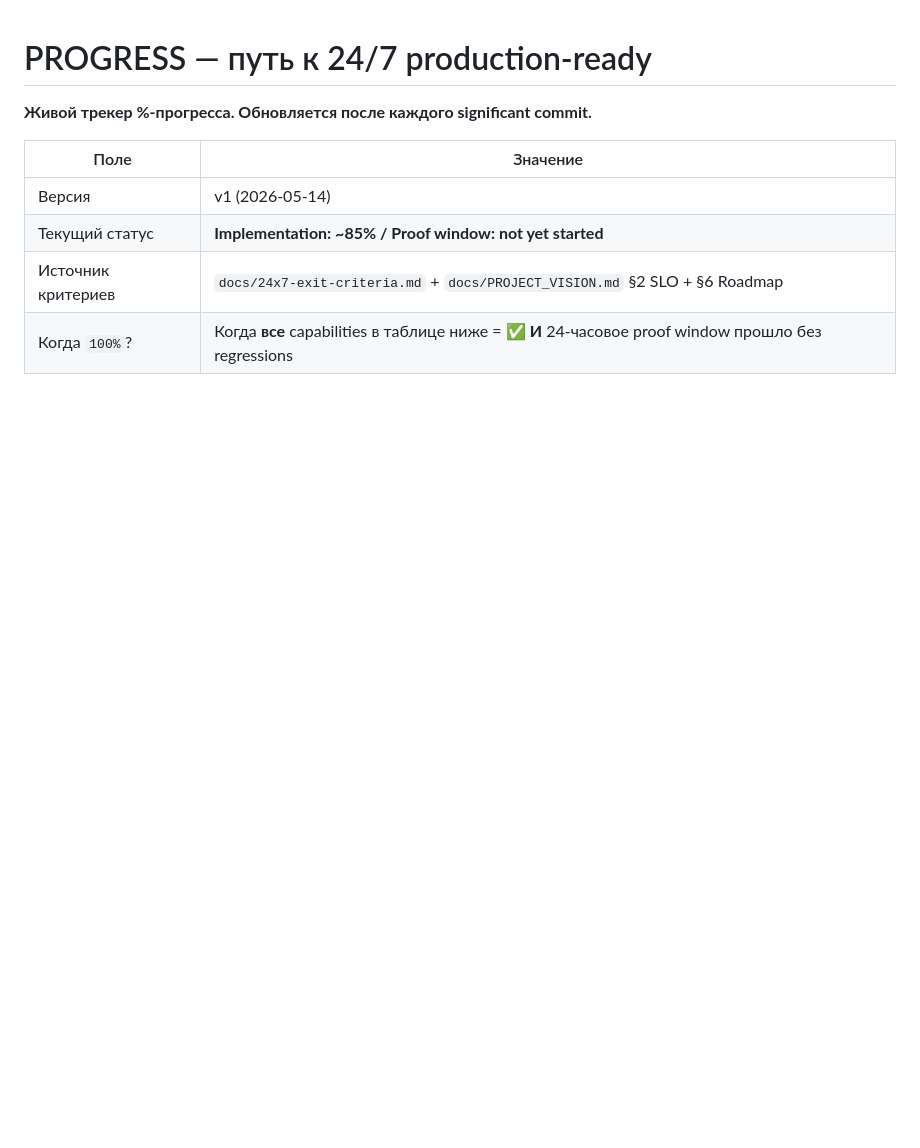
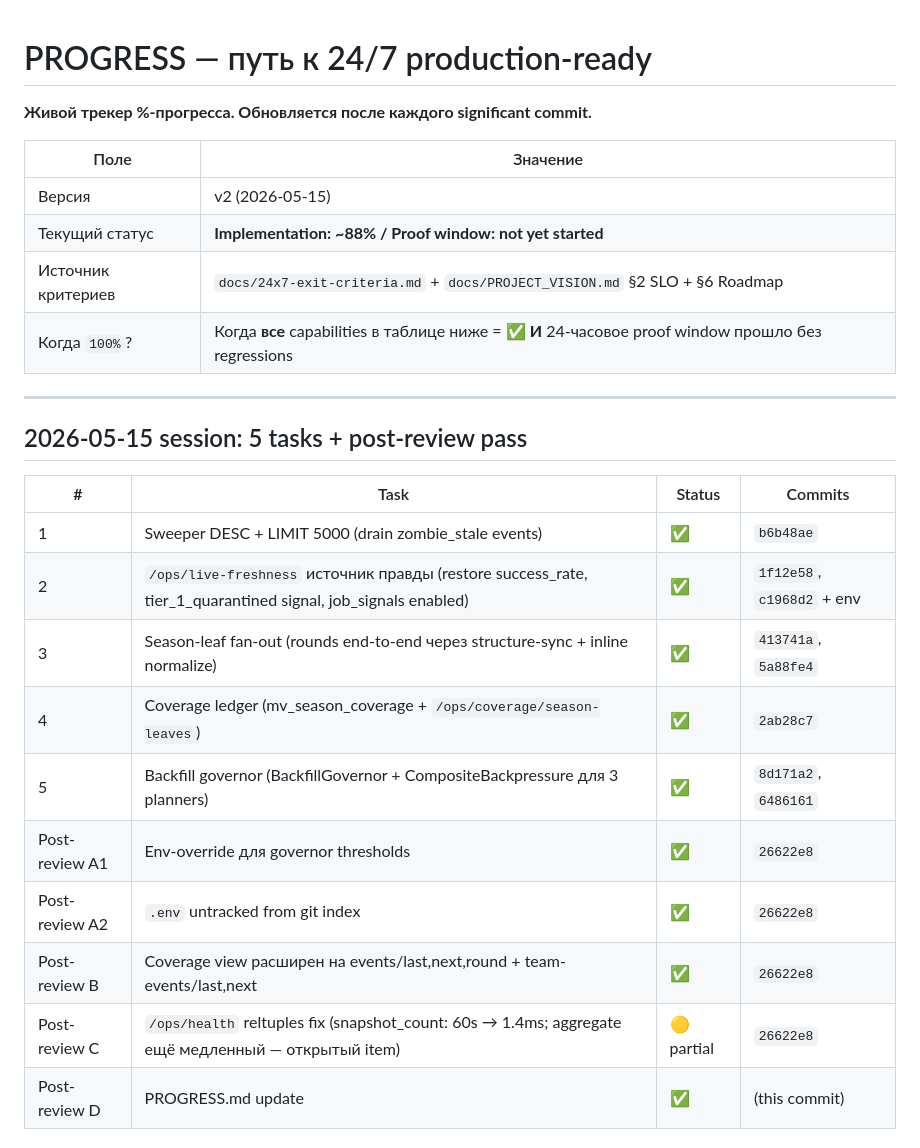
Before and after one commit to boboourg/sofabackend, a Markdown page: docs/PROGRESS.md, the part around one of its changes. Rendered like a GitHub page; blank space fills up the shorter version.

```diff
--- a/docs/PROGRESS.md
+++ b/docs/PROGRESS.md
@@ -4,7 +4,25 @@
 
 | Поле | Значение |
 | --- | --- |
-| Версия | v1 (2026-05-14) |
-| Текущий статус | **Implementation: ~85% / Proof window: not yet started** |
+| Версия | v2 (2026-05-15) |
+| Текущий статус | **Implementation: ~88% / Proof window: not yet started** |
 | Источник критериев | `docs/24x7-exit-criteria.md` + `docs/PROJECT_VISION.md` §2 SLO + §6 Roadmap |
 | Когда `100%`? | Когда **все** capabilities в таблице ниже = ✅ **И** 24-часовое proof window прошло без regressions |
+
+---
+
+## 2026-05-15 session: 5 tasks + post-review pass
+
+| # | Task | Status | Commits |
+| --- | --- | --- | --- |
+| 1 | Sweeper DESC + LIMIT 5000 (drain zombie_stale events) | ✅ | `b6b48ae` |
+| 2 | `/ops/live-freshness` источник правды (restore success_rate, tier_1_quarantined signal, job_signals enabled) | ✅ | `1f12e58`, `c1968d2` + env |
+| 3 | Season-leaf fan-out (rounds end-to-end через structure-sync + inline normalize) | ✅ | `413741a`, `5a88fe4` |
+| 4 | Coverage ledger (mv_season_coverage + `/ops/coverage/season-leaves`) | ✅ | `2ab28c7` |
+| 5 | Backfill governor (BackfillGovernor + CompositeBackpressure для 3 planners) | ✅ | `8d171a2`, `6486161` |
+| Post-review A1 | Env-override для governor thresholds | ✅ | `26622e8` |
+| Post-review A2 | `.env` untracked from git index | ✅ | `26622e8` |
+| Post-review B | Coverage view расширен на events/last,next,round + team-events/last,next | ✅ | `26622e8` |
+| Post-review C | `/ops/health` reltuples fix (snapshot_count: 60s → 1.4ms; aggregate ещё медленный — открытый item) | 🟡 partial | `26622e8` |
+| Post-review D | PROGRESS.md update | ✅ | (this commit) |
+
```
Also changed, not shown: other parts of docs/PROGRESS.md (+24 -0 lines).
